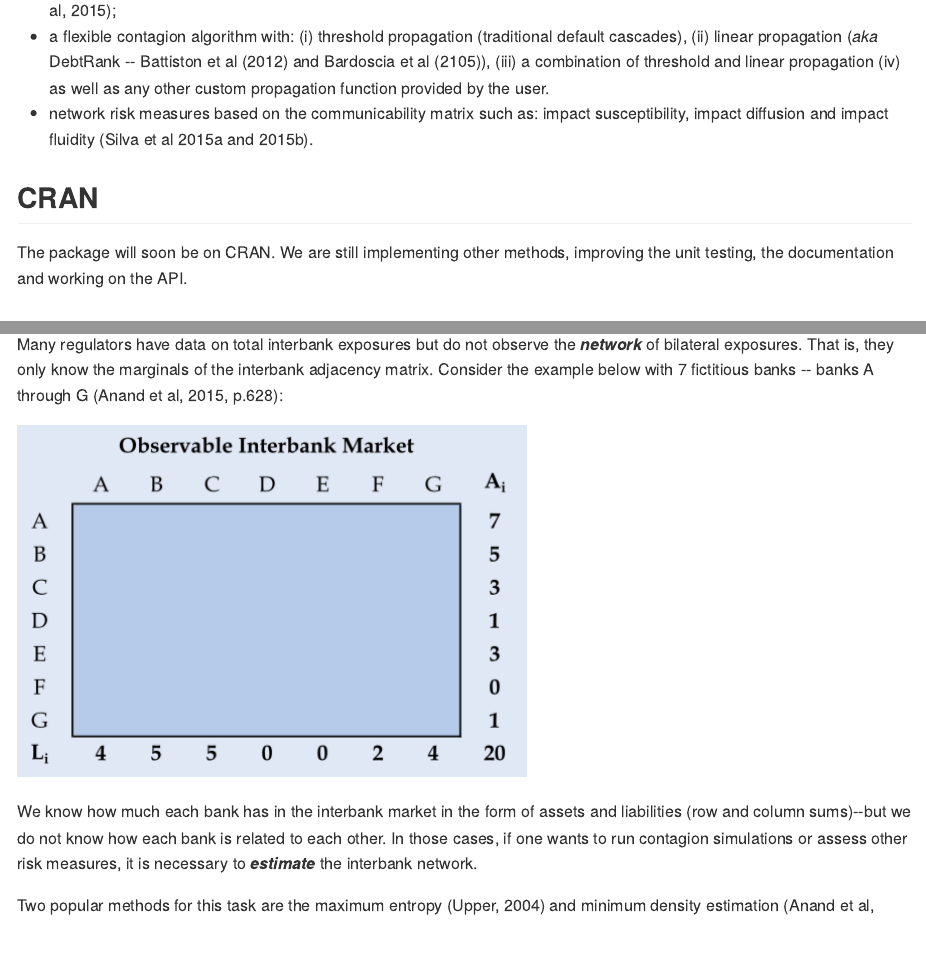
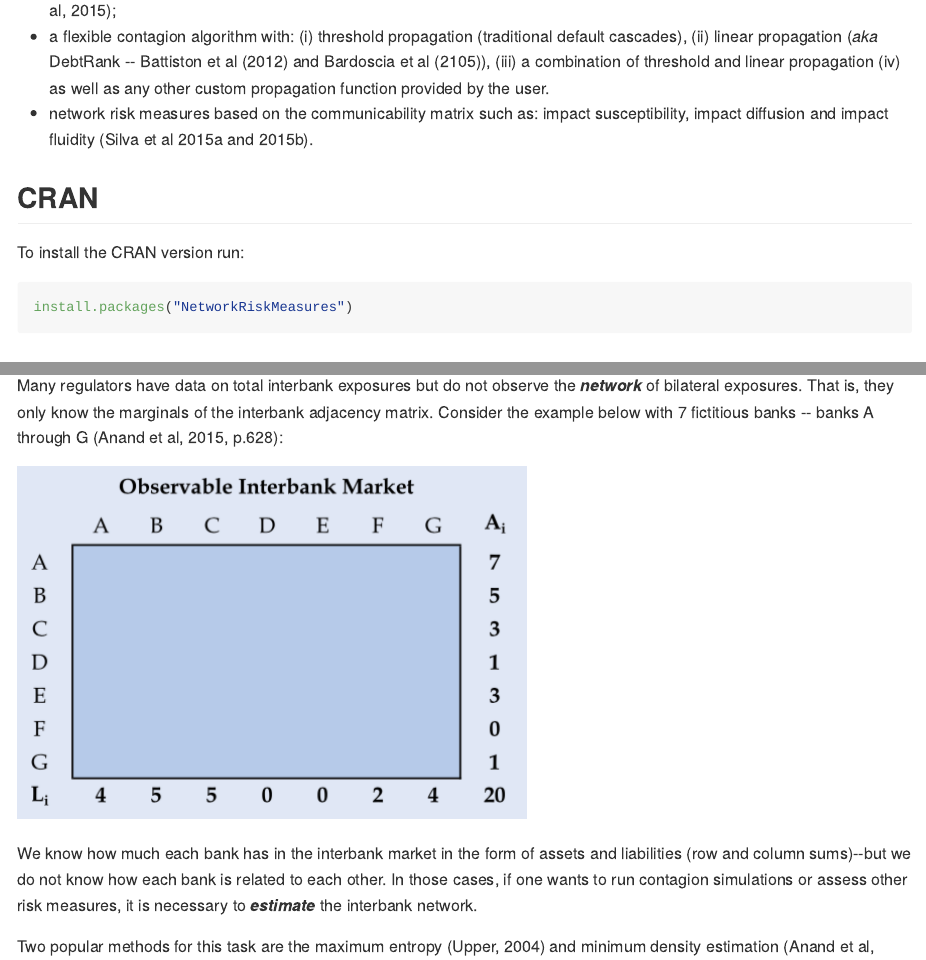
Before and after one commit to carloscinelli/NetworkRiskMeasures, an R Markdown document (README.Rmd): the page in a window 1100 px wide, from 110 px down, and a second part further down, joined at a grey line. The pictures show the output file README.md that the author committed with the source, drawn offline in the style of GitHub; long lines of code are wrapped; badge pictures from the web are left out.

Commit message:
how to install cran version updated

````diff
--- a/README.Rmd
+++ b/README.Rmd
@@ -29,7 +29,12 @@ The Network Risk Measures (`NetworkRiskMeasures`) package implements a set of to
 
 ## CRAN
 
-The package will soon be on CRAN. We are still implementing other methods, improving the unit testing, the documentation and working on the API.
+To install the CRAN version run:
+
+```{r, eval = FALSE}
+install.packages("NetworkRiskMeasures")
+```
+
 
 
 ## How to install the development version from GitHub
````
Also changed, not shown: README.md, tools/unnamed-chunk-11-1.png (added), tools/unnamed-chunk-16-1.png (added), tools/unnamed-chunk-24-1.png (added).
